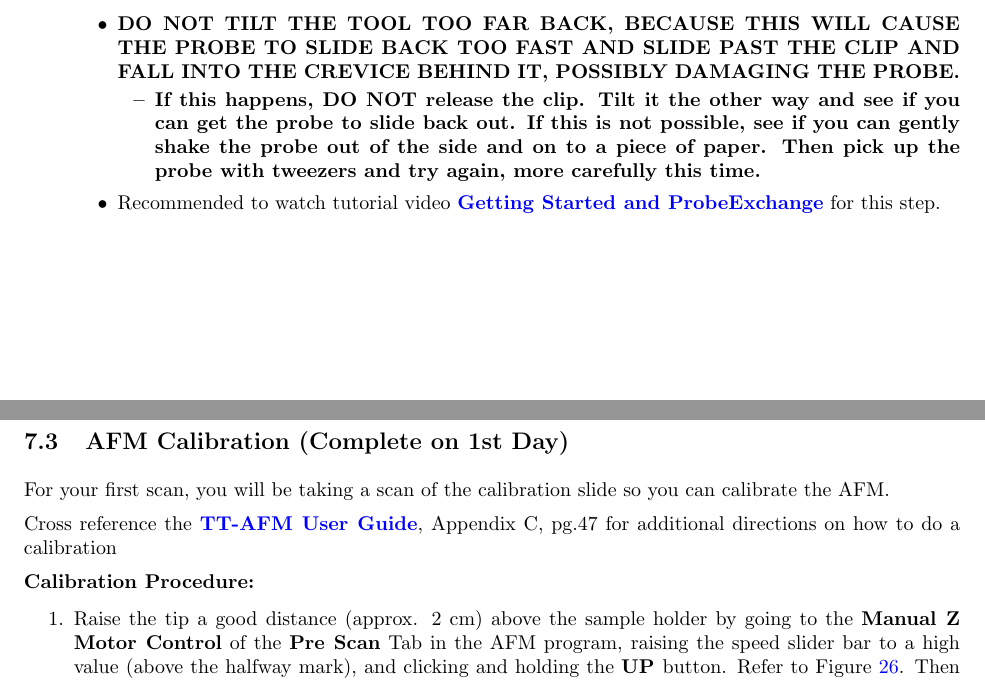
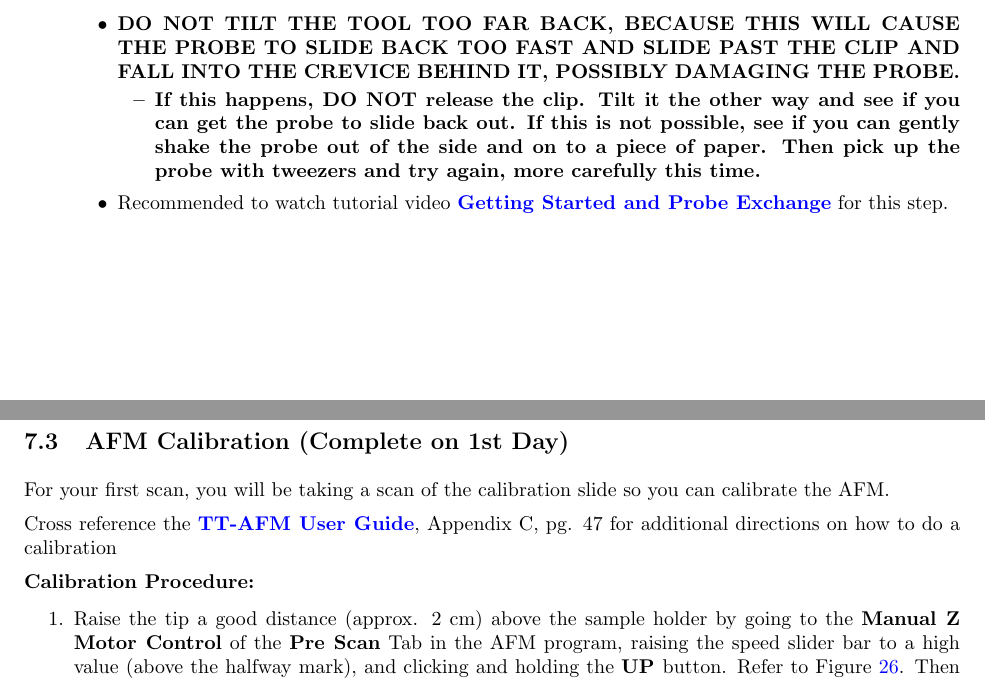
Before and after one commit to DrWinthrop/111BC, a LaTeX document (AFM/AFM.tex): two parts of pages 22 and 27 of 53, joined at a grey line, cut so that both start at the same text. Compiled offline with pdfLaTeX.

Commit message:
AFM (surely it's done now)

```diff
--- a/AFM/AFM.tex
+++ b/AFM/AFM.tex
@@ -750,7 +750,7 @@ Watching the video and following along will ultimately save you time.
             \item \textbf{If this happens, DO NOT release the clip. Tilt it the other way and see if you can get the probe to slide back out.  If this is not possible, see if you can gently shake the probe out of the side and on to a piece of paper. Then pick up the probe with tweezers and try again, more carefully this time.}
         \end{itemize}
 
-        \item Recommended to watch tutorial video \href{http://experimentationlab.berkeley.edu/sites/default/files/gettingstarted\_final2.mp4}{\textbf{Getting Started and Probe}}\href{http://experimentationlab.berkeley.edu/sites/default/files/gettingstarted\_final2.mp4}{\textbf{Exchange}} for this step.
+        \item Recommended to watch tutorial video \href{http://experimentationlab.berkeley.edu/sites/default/files/gettingstarted\_final2.mp4}{\textbf{Getting Started and Probe Exchange}} for this step.
     \end{itemize}
 
     \begin{figure}[H]
@@ -942,7 +942,7 @@ In the AFM program in the\textbf{ Laser Align} section of the \textbf{PreScan} T
 
 For your first scan, you will be taking a scan of the calibration slide so you can calibrate the AFM.
 
-Cross reference the \href{http://experimentationlab.berkeley.edu/tt-afmuserguidev2.2}{\textbf{TT-AFM User Guide}}, Appendix C, pg.47 for additional directions on how to do a calibration
+Cross reference the \href{http://experimentationlab.berkeley.edu/sites/default/files/AFMImages/TT_AFM\%20User-Guide-V2.2-600DPI.pdf}{\textbf{TT-AFM User Guide}}, Appendix C, pg. 47 for additional directions on how to do a calibration
 
 \textbf{Calibration Procedure:}
 
```
Also changed, not shown: AFM/AFM.tex (6 more changed lines).
